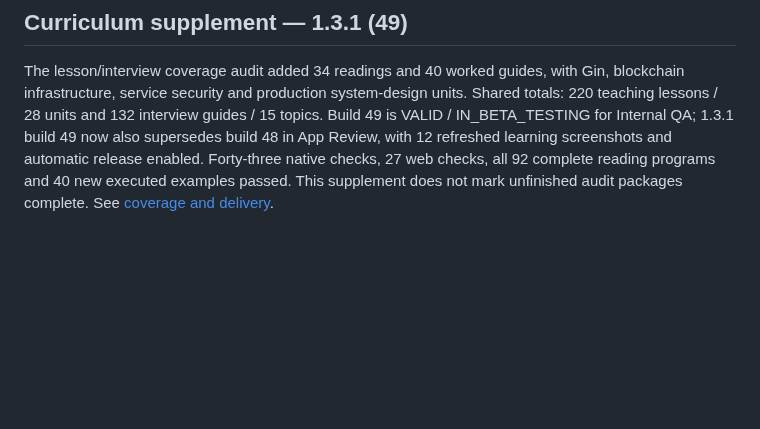
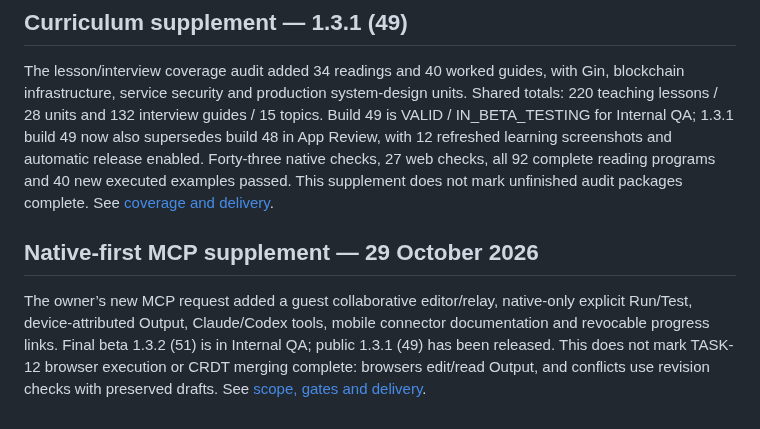
Before and after one commit to sergii-ziborov/GopherForge, a Markdown page: docs/audits/2026-10-28-plan.md, the part around the change. Rendered like a GitHub page; blank space fills up the shorter version.

```diff
--- a/docs/audits/2026-10-28-plan.md
+++ b/docs/audits/2026-10-28-plan.md
@@ -72,3 +72,7 @@ Build **1.3.0 (48)**, native source `fbc0c69`, is VALID and IN_BETA_TESTING in I
 ## Curriculum supplement — 1.3.1 (49)
 
 The lesson/interview coverage audit added 34 readings and 40 worked guides, with Gin, blockchain infrastructure, service security and production system-design units. Shared totals: 220 teaching lessons / 28 units and 132 interview guides / 15 topics. Build 49 is VALID / IN_BETA_TESTING for Internal QA; 1.3.1 build 49 now also supersedes build 48 in App Review, with 12 refreshed learning screenshots and automatic release enabled. Forty-three native checks, 27 web checks, all 92 complete reading programs and 40 new executed examples passed. This supplement does not mark unfinished audit packages complete. See [coverage and delivery](2026-10-28-interview-coverage.md).
+
+## Native-first MCP supplement — 29 October 2026
+
+The owner’s new MCP request added a guest collaborative editor/relay, native-only explicit Run/Test, device-attributed Output, Claude/Codex tools, mobile connector documentation and revocable progress links. Final beta 1.3.2 (51) is in Internal QA; public 1.3.1 (49) has been released. This does not mark TASK-12 browser execution or CRDT merging complete: browsers edit/read Output, and conflicts use revision checks with preserved drafts. See [scope, gates and delivery](2026-10-29-playground-mcp.md).
```
Also changed, not shown: README.md (+6 -1 lines), docs/audits/2026-10-29-playground-mcp.md (+4 -0 lines), docs/screenshots/mcp51/playground-local-run.png (added), docs/screenshots/mcp51/progress-share-preview.png (added), 9 other files.
